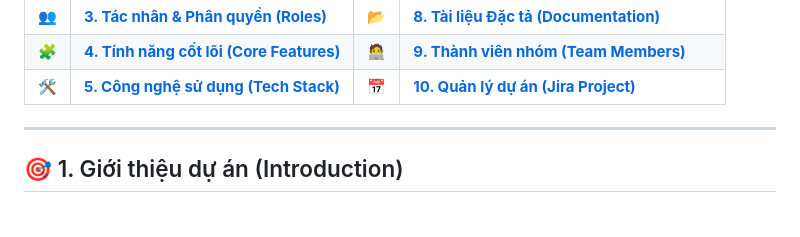
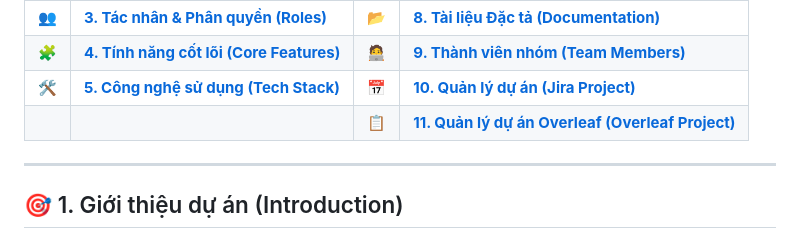
Before and after one commit to FUSU26SWR302/project-course-swr302_se20a11_su26__group1, a Markdown page: README.md, the part around the change. Drawn GitHub-style.

Commit message:
feat: add Overleaf project management section to README

```diff
--- a/README.md
+++ b/README.md
@@ -15,6 +15,7 @@
 | 👥 | [**3. Tác nhân & Phân quyền (Roles)**](#-3-mô-hình-tác-nhân--phân-quyền-actors--roles) | 📂 | [**8. Tài liệu Đặc tả (Documentation)**](#-8-tài-liệu-đặc-tả-đính-kèm-documentation) |
 | 🧩 | [**4. Tính năng cốt lõi (Core Features)**](#-4-tính-năng-cốt-lõi-core-features) | 🧑‍💻 | [**9. Thành viên nhóm (Team Members)**](#-9-thành-viên-nhóm-team-members) |
 | 🛠️ | [**5. Công nghệ sử dụng (Tech Stack)**](#-5-công-nghệ-sử-dụng-tech-stack) | 📅 | [**10. Quản lý dự án (Jira Project)**](#-10-quản-lý-dự-án-jira-project-management) |
+| | | 📋 | [**11. Quản lý dự án Overleaf (Overleaf Project)**](#-11-quản-lý-dự-án-overleaf-overleaf-project-management) |
 
 </details>
 
```
